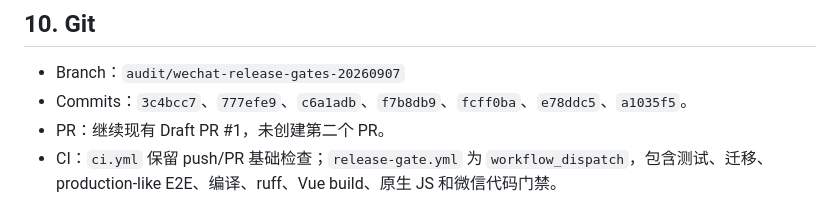
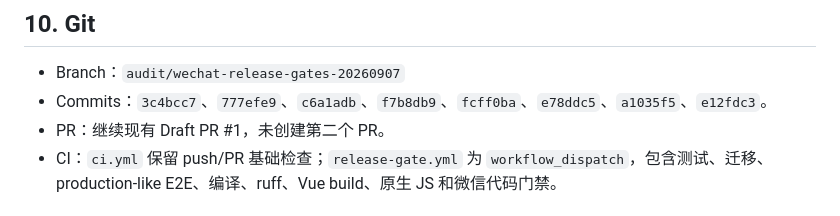
Before and after one commit to Changxin-YR/AI-Self-Learning-Assistant, a Markdown page: docs/AUDIT_REPORT_ROUND2_2026-09-08.md, the part around the change. Drawn GitHub-style.

Commit message:
docs(release): include final report revision

```diff
--- a/docs/AUDIT_REPORT_ROUND2_2026-09-08.md
+++ b/docs/AUDIT_REPORT_ROUND2_2026-09-08.md
@@ -109,7 +109,7 @@ WECHAT_RELEASE_GATE = BLOCKED_EXTERNAL
 ## 10. Git
 
 - Branch：`audit/wechat-release-gates-20260907`
-- Commits：`3c4bcc7`、`777efe9`、`c6a1adb`、`f7b8db9`、`fcff0ba`、`e78ddc5`、`a1035f5`。
+- Commits：`3c4bcc7`、`777efe9`、`c6a1adb`、`f7b8db9`、`fcff0ba`、`e78ddc5`、`a1035f5`、`e12fdc3`。
 - PR：继续现有 Draft PR #1，未创建第二个 PR。
 - CI：`ci.yml` 保留 push/PR 基础检查；`release-gate.yml` 为 `workflow_dispatch`，包含测试、迁移、production-like E2E、编译、ruff、Vue build、原生 JS 和微信代码门禁。
 
```
